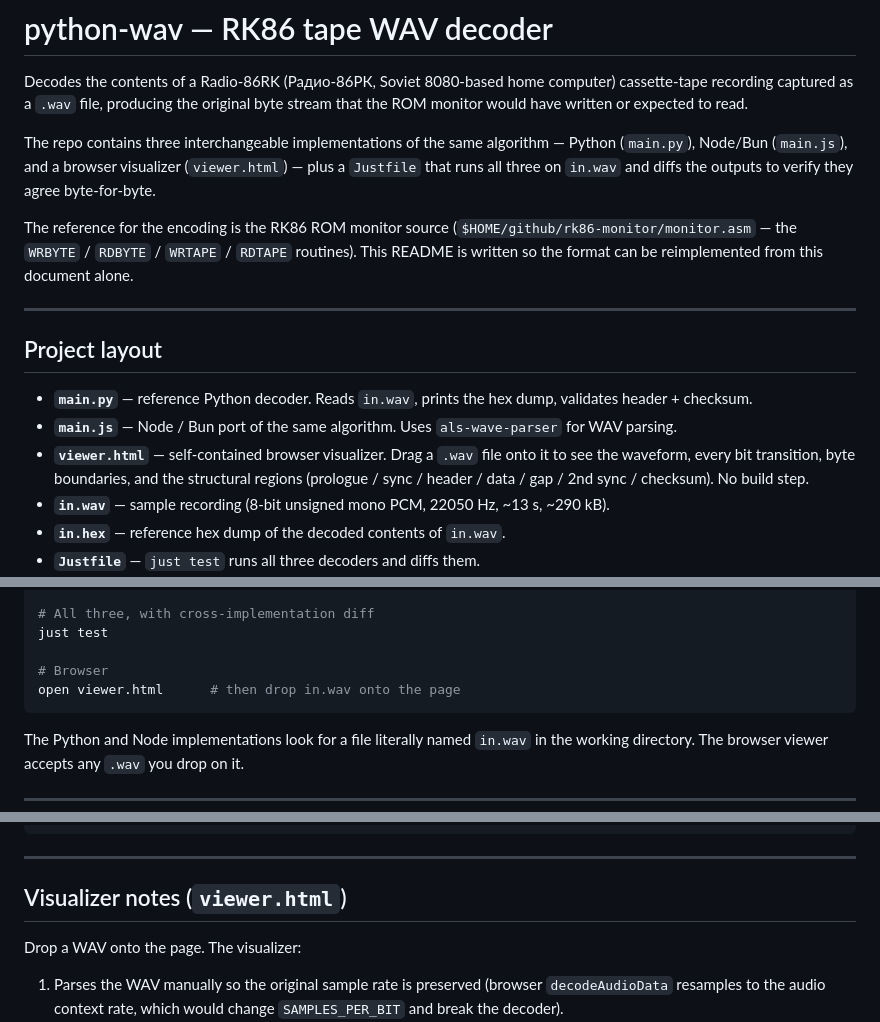
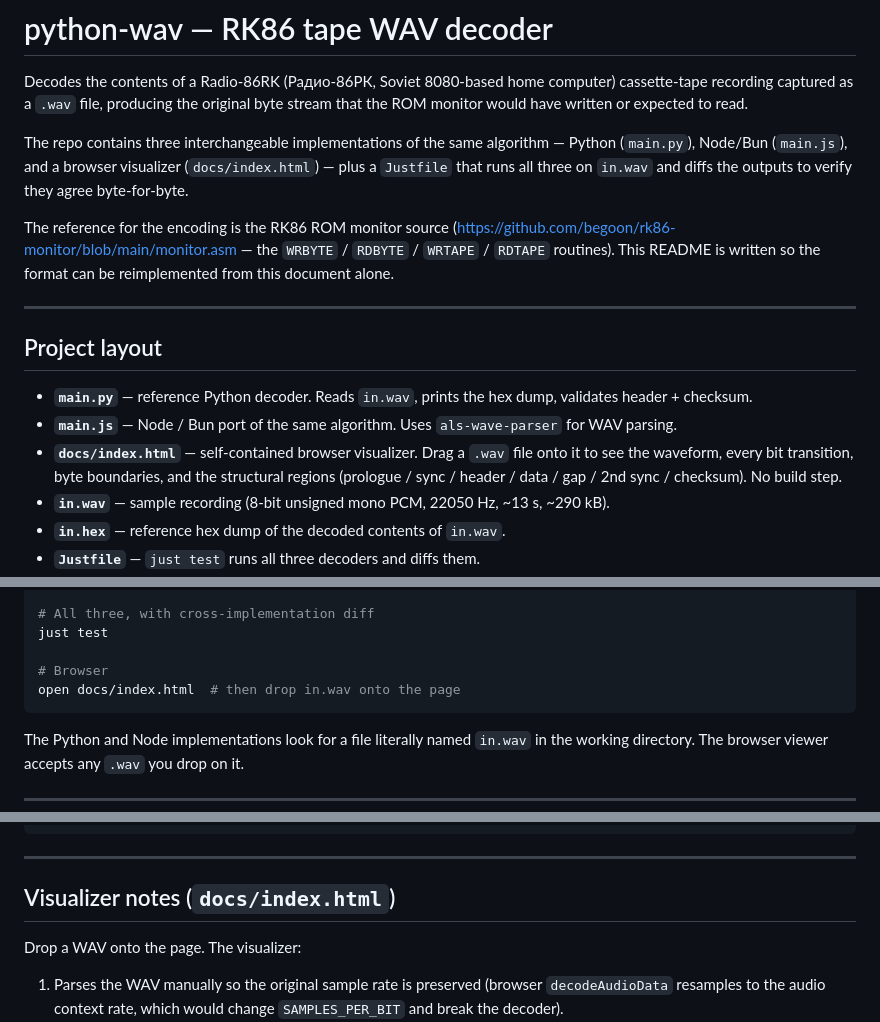
Before and after one commit to begoon/rk86-tape, a Markdown page: README.md, 3 parts joined by grey strips. GitHub-like rendering.

````diff
--- a/README.md
+++ b/README.md
@@ -7,13 +7,13 @@ read.
 
 The repo contains three interchangeable implementations of the same algorithm —
 Python (`main.py`), Node/Bun (`main.js`), and a browser visualizer
-(`viewer.html`) — plus a `Justfile` that runs all three on `in.wav` and diffs
+(`docs/index.html`) — plus a `Justfile` that runs all three on `in.wav` and diffs
 the outputs to verify they agree byte-for-byte.
 
 The reference for the encoding is the RK86 ROM monitor source
-(`$HOME/github/rk86-monitor/monitor.asm` — the `WRBYTE` / `RDBYTE` /
-`WRTAPE` / `RDTAPE` routines). This README is written so the format can be
-reimplemented from this document alone.
+(<https://github.com/begoon/rk86-monitor/blob/main/monitor.asm> — the `WRBYTE` /
+`RDBYTE` / `WRTAPE` / `RDTAPE` routines). This README is written so the format
+can be reimplemented from this document alone.
 
 ---
 
@@ -23,7 +23,7 @@ reimplemented from this document alone.
   dump, validates header + checksum.
 - **`main.js`** — Node / Bun port of the same algorithm. Uses
   `als-wave-parser` for WAV parsing.
-- **`viewer.html`** — self-contained browser visualizer. Drag a `.wav` file
+- **`docs/index.html`** — self-contained browser visualizer. Drag a `.wav` file
   onto it to see the waveform, every bit transition, byte boundaries, and
   the structural regions (prologue / sync / header / data / gap / 2nd sync
   / checksum). No build step.
@@ -48,7 +48,7 @@ bun main.js
 just test
 
 # Browser
-open viewer.html      # then drop in.wav onto the page
+open docs/index.html  # then drop in.wav onto the page
 ```
 
 The Python and Node implementations look for a file literally named `in.wav` in
@@ -476,7 +476,7 @@ assert rk86_check_sum(data) == checksum
 
 ---
 
-## Visualizer notes (`viewer.html`)
+## Visualizer notes (`docs/index.html`)
 
 Drop a WAV onto the page. The visualizer:
 
````
Also changed, not shown: README-RU.md (+8 -8 lines).
